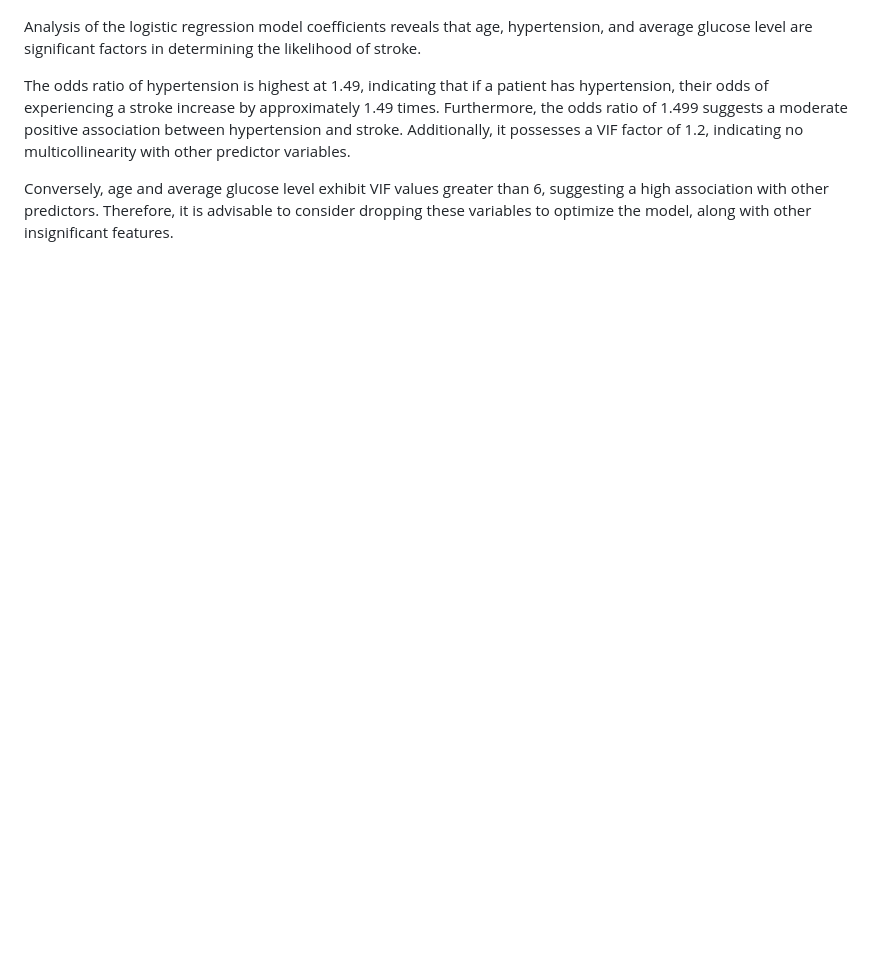
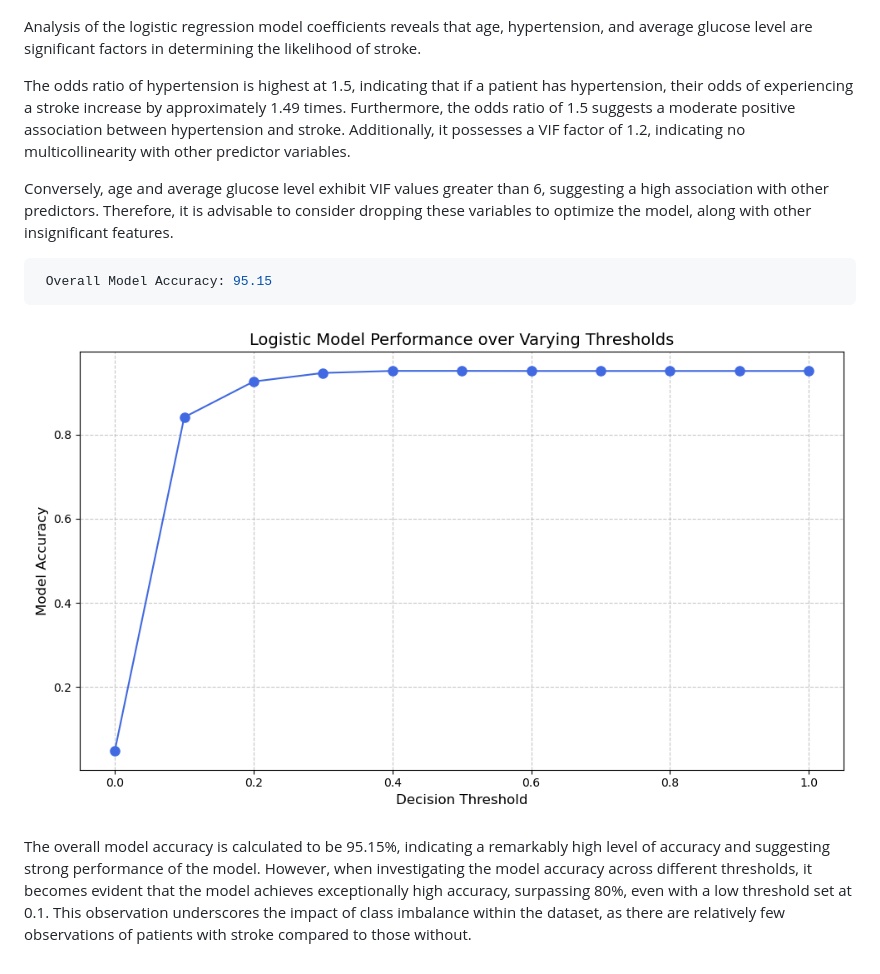
Before and after one commit to ntran119/data_projects, a Markdown page: 2023_Stroke/readme.md, the part around the change. Drawn GitHub-style; pictures changed too: 2023_Stroke/figures/model_performance_over_thresholds.png (added); blank space fills up the shorter version.

````diff
--- a/2023_Stroke/readme.md
+++ b/2023_Stroke/readme.md
@@ -73,6 +73,14 @@ smoking_status_smokes              0.146531     0.634982  5.254398e-01  Not Sign
 
 Analysis of the logistic regression model coefficients reveals that age, hypertension, and average glucose level are significant factors in determining the likelihood of stroke.
 
-The odds ratio of hypertension is highest at 1.49, indicating that if a patient has hypertension, their odds of experiencing a stroke increase by approximately 1.49 times. Furthermore, the odds ratio of 1.499 suggests a moderate positive association between hypertension and stroke. Additionally, it possesses a VIF factor of 1.2, indicating no multicollinearity with other predictor variables.
+The odds ratio of hypertension is highest at 1.5, indicating that if a patient has hypertension, their odds of experiencing a stroke increase by approximately 1.49 times. Furthermore, the odds ratio of 1.5 suggests a moderate positive association between hypertension and stroke. Additionally, it possesses a VIF factor of 1.2, indicating no multicollinearity with other predictor variables.
 
 Conversely, age and average glucose level exhibit VIF values greater than 6, suggesting a high association with other predictors. Therefore, it is advisable to consider dropping these variables to optimize the model, along with other insignificant features.
+
+
+```shell
+ Overall Model Accuracy: 95.15
+ ```
+![model_acc](figures/model_performance_over_thresholds.png)
+
+The overall model accuracy is calculated to be 95.15%, indicating a remarkably high level of accuracy and suggesting strong performance of the model. However, when investigating the model accuracy across different thresholds, it becomes evident that the model achieves exceptionally high accuracy, surpassing 80%, even with a low threshold set at 0.1. This observation underscores the impact of class imbalance within the dataset, as there are relatively few observations of patients with stroke compared to those without.
````
